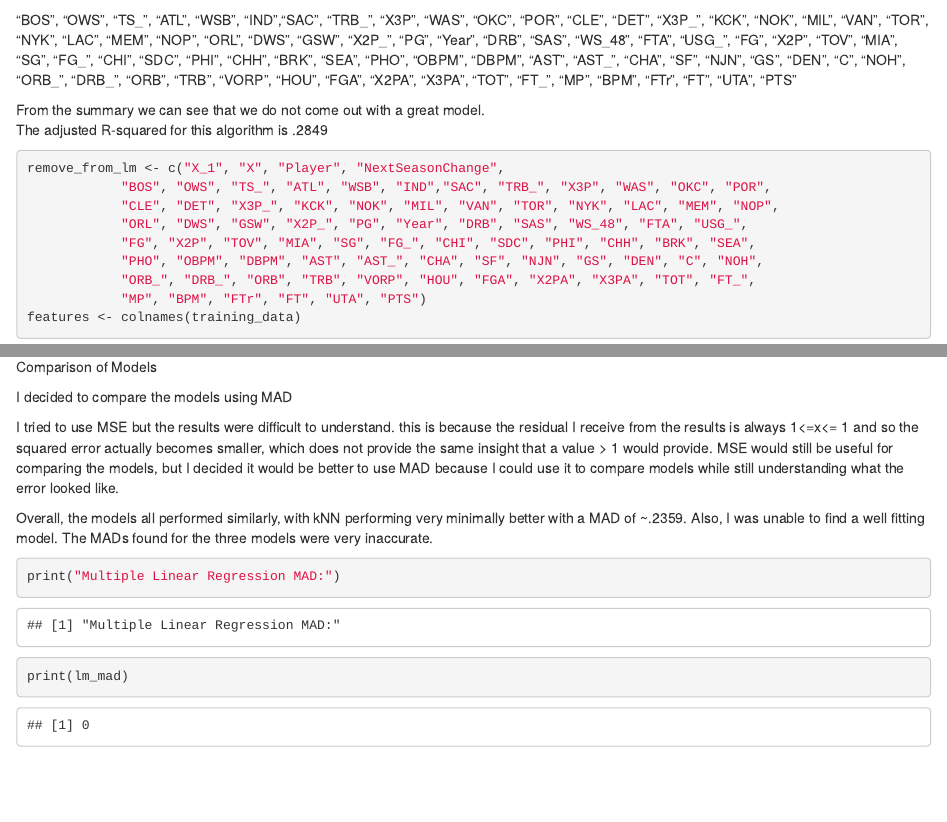
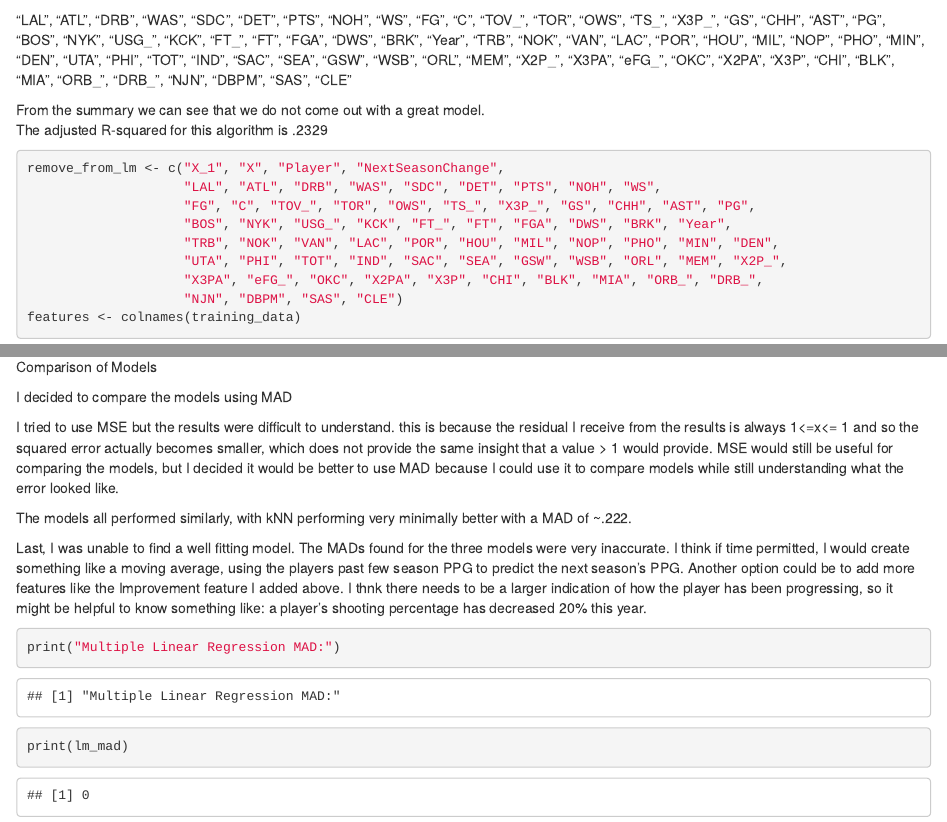
Before and after one commit to AlexanderJGomez/DS4100Project, an R Markdown document (model.Rmd): the page in a window 1100 px wide, from 820 px down, and a second part further down, joined at a grey line. Rendered offline with R 4.5, knitr and Pandoc, with nearby package versions; some code elsewhere in the file could not run offline; common packages that the code uses without loading them are loaded.

Commit message:
final project work

````diff
--- a/model.Rmd
+++ b/model.Rmd
@@ -35,29 +35,29 @@ validation_data <- data[validation_indices,]
 
 At first I started with all features.  Then in order I used backwards elim to remove:
 
-"BOS", "OWS", "TS_", "ATL", "WSB", "IND","SAC", "TRB_", "X3P", "WAS", "OKC", "POR",
-"CLE", "DET", "X3P_", "KCK", "NOK", "MIL", "VAN", "TOR", "NYK", "LAC", "MEM", "NOP",
-"ORL", "DWS", "GSW", "X2P_", "PG", "Year", "DRB", "SAS", "WS_48", "FTA", "USG_",
-"FG", "X2P", "TOV", "MIA", "SG", "FG_", "CHI", "SDC", "PHI", "CHH", "BRK", "SEA",
-"PHO", "OBPM", "DBPM", "AST", "AST_", "CHA", "SF", "NJN", "GS", "DEN", "C", "NOH",
-"ORB_", "DRB_", "ORB", "TRB", "VORP", "HOU", "FGA", "X2PA", "X3PA", "TOT", "FT_",
-"MP", "BPM", "FTr", "FT", "UTA", "PTS"
+"LAL", "ATL", "DRB", "WAS", "SDC", "DET", "PTS", "NOH", "WS",
+"FG", "C", "TOV_", "TOR", "OWS", "TS_", "X3P_", "GS", "CHH", "AST", "PG",
+"BOS", "NYK", "USG_", "KCK", "FT_", "FT", "FGA", "DWS", "BRK", "Year",
+"TRB", "NOK", "VAN", "LAC", "POR", "HOU", "MIL", "NOP", "PHO", "MIN", "DEN",
+"UTA", "PHI", "TOT", "IND", "SAC", "SEA", "GSW", "WSB", "ORL", "MEM", "X2P_",
+"X3PA", "eFG_", "OKC", "X2PA", "X3P", "CHI", "BLK", "MIA", "ORB_", "DRB_",
+"NJN", "DBPM", "SAS", "CLE"
 
 
 From the summary we can see that we do not come out with a great model.
-The adjusted R-squared for this algorithm is .2849
+The adjusted R-squared for this algorithm is .2329
 
 
 
 ```{r}
 remove_from_lm <- c("X_1", "X", "Player", "NextSeasonChange",
-            "BOS", "OWS", "TS_", "ATL", "WSB", "IND","SAC", "TRB_", "X3P", "WAS", "OKC", "POR",
-            "CLE", "DET", "X3P_", "KCK", "NOK", "MIL", "VAN", "TOR", "NYK", "LAC", "MEM", "NOP",
-            "ORL", "DWS", "GSW", "X2P_", "PG", "Year", "DRB", "SAS", "WS_48", "FTA", "USG_",
-            "FG", "X2P", "TOV", "MIA", "SG", "FG_", "CHI", "SDC", "PHI", "CHH", "BRK", "SEA",
-            "PHO", "OBPM", "DBPM", "AST", "AST_", "CHA", "SF", "NJN", "GS", "DEN", "C", "NOH",
-            "ORB_", "DRB_", "ORB", "TRB", "VORP", "HOU", "FGA", "X2PA", "X3PA", "TOT", "FT_",
-            "MP", "BPM", "FTr", "FT", "UTA", "PTS")
+                    "LAL", "ATL", "DRB", "WAS", "SDC", "DET", "PTS", "NOH", "WS",
+                    "FG", "C", "TOV_", "TOR", "OWS", "TS_", "X3P_", "GS", "CHH", "AST", "PG",
+                    "BOS", "NYK", "USG_", "KCK", "FT_", "FT", "FGA", "DWS", "BRK", "Year",
+                    "TRB", "NOK", "VAN", "LAC", "POR", "HOU", "MIL", "NOP", "PHO", "MIN", "DEN",
+                    "UTA", "PHI", "TOT", "IND", "SAC", "SEA", "GSW", "WSB", "ORL", "MEM", "X2P_",
+                    "X3PA", "eFG_", "OKC", "X2PA", "X3P", "CHI", "BLK", "MIA", "ORB_", "DRB_",
+                    "NJN", "DBPM", "SAS", "CLE")
 features <- colnames(training_data)
 features <- features[! features %in% remove_from_lm]
 fmla <- as.formula(paste("NextSeasonChange ~ ", paste(features, collapse= "+")))
@@ -239,8 +207,10 @@ actually becomes smaller, which does not provide the same insight that a value >
 MSE would still be useful for comparing the models, but I decided it would be better to use MAD
 because I could use it to compare models while still understanding what the error looked like.
 
-Overall, the models all performed similarly, with kNN performing very minimally better with a MAD
-of ~.2359.  Also, I was unable to find a well fitting model.  The MADs found for the three models were very inaccurate.
+The models all performed similarly, with kNN performing very minimally better with a MAD
+of ~.222.
+
+Last, I was unable to find a well fitting model.  The MADs found for the three models were very inaccurate.  I think if time permitted, I would create something like a moving average, using the players past few season PPG to predict the next season's PPG.  Another option could be to add more features like the Improvement feature I added above.  I thnk there needs to be a larger indication of how the player has been progressing, so it might be helpful to know something like:  a player's shooting percentage has decreased 20% this year.
 
 ```{r}
 
````
Also changed, not shown: data_understanding_and_prep.Rmd (+10 -1 lines), data_understanding_and_prep.nb.html, model.nb.html, model.Rmd (52 more changed lines), 3 other files.
